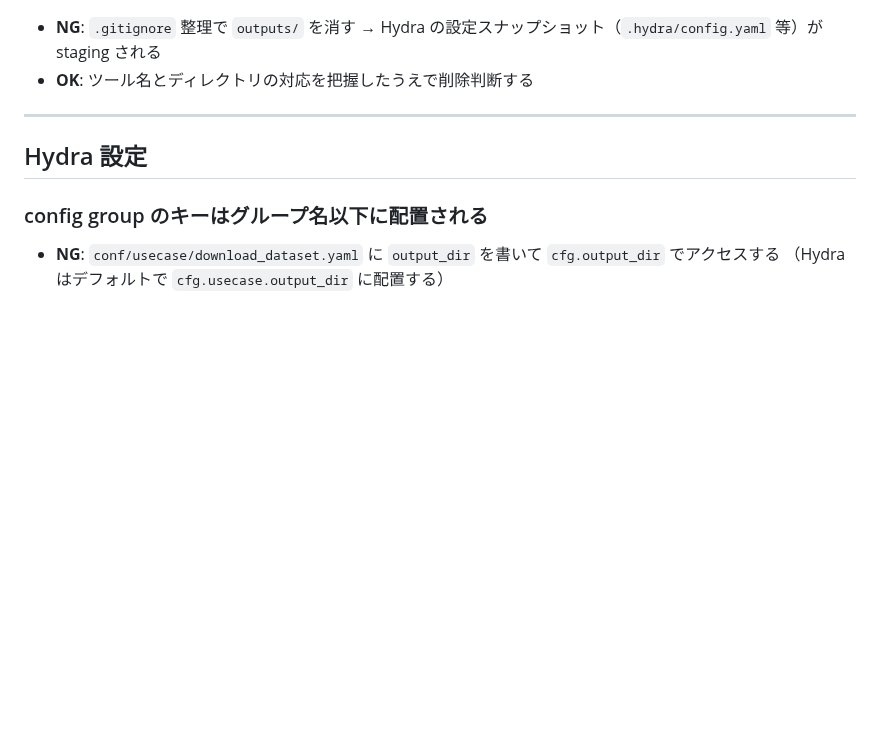
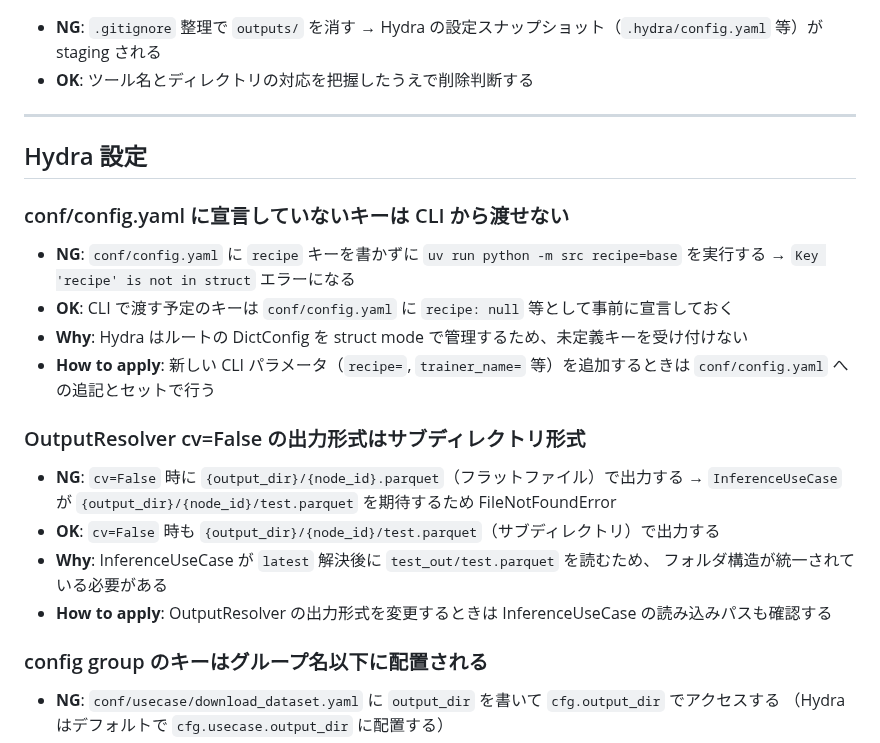
Before and after one commit to makinzm/mlops, a Markdown page: .claude/rules/caution.md, the part around the change. GitHub-like rendering; blank space fills up the shorter version.

Commit message:
chore: update caution.md with recipe= config.yaml requirement and OutputResolver subdir format

```diff
--- a/.claude/rules/caution.md
+++ b/.claude/rules/caution.md
@@ -198,6 +198,24 @@
 
 ## Hydra 設定
 
+### conf/config.yaml に宣言していないキーは CLI から渡せない
+
+- **NG**: `conf/config.yaml` に `recipe` キーを書かずに `uv run python -m src recipe=base` を実行する
+  → `Key 'recipe' is not in struct` エラーになる
+- **OK**: CLI で渡す予定のキーは `conf/config.yaml` に `recipe: null` 等として事前に宣言しておく
+- **Why**: Hydra はルートの DictConfig を struct mode で管理するため、未定義キーを受け付けない
+- **How to apply**: 新しい CLI パラメータ（`recipe=`, `trainer_name=` 等）を追加するときは
+  `conf/config.yaml` への追記とセットで行う
+
+### OutputResolver cv=False の出力形式はサブディレクトリ形式
+
+- **NG**: `cv=False` 時に `{output_dir}/{node_id}.parquet`（フラットファイル）で出力する
+  → `InferenceUseCase` が `{output_dir}/{node_id}/test.parquet` を期待するため FileNotFoundError
+- **OK**: `cv=False` 時も `{output_dir}/{node_id}/test.parquet`（サブディレクトリ）で出力する
+- **Why**: InferenceUseCase が `latest` 解決後に `test_out/test.parquet` を読むため、
+  フォルダ構造が統一されている必要がある
+- **How to apply**: OutputResolver の出力形式を変更するときは InferenceUseCase の読み込みパスも確認する
+
 ### config group のキーはグループ名以下に配置される
 
 - **NG**: `conf/usecase/download_dataset.yaml` に `output_dir` を書いて `cfg.output_dir` でアクセスする
```
